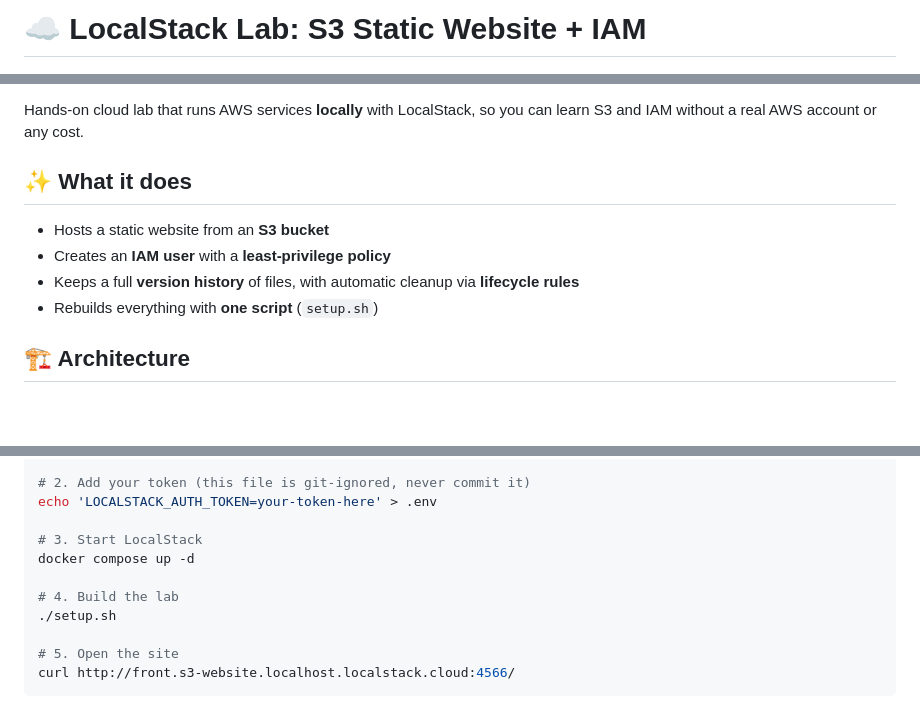
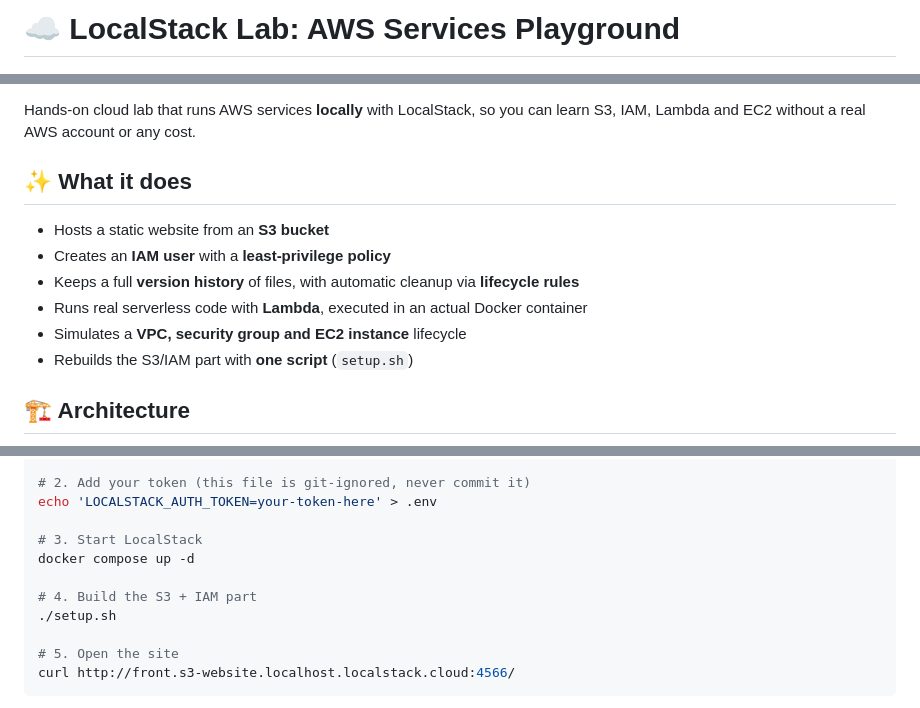
Before and after one commit to AvotraAder/localstack, a Markdown page: README.md, 3 parts joined by grey strips. GitHub-like rendering; blank space fills up the shorter version.

```diff
--- a/README.md
+++ b/README.md
@@ -1,4 +1,4 @@
-# ☁️ LocalStack Lab: S3 Static Website + IAM
+# ☁️ LocalStack Lab: AWS Services Playground
 
 ![LocalStack](https://img.shields.io/badge/LocalStack-AWS%20emulator-4D29B4)
 ![Docker](https://img.shields.io/badge/Docker-Compose-2496ED?logo=docker&logoColor=white)
@@ -6,13 +6,15 @@
 ![Status](https://img.shields.io/badge/status-learning%20project-blue)
 
-Hands-on cloud lab that runs AWS services **locally** with LocalStack, so you can learn S3 and IAM without a real AWS account or any cost.
+Hands-on cloud lab that runs AWS services **locally** with LocalStack, so you can learn S3, IAM, Lambda and EC2 without a real AWS account or any cost.
 
 ## ✨ What it does
 
 - Hosts a static website from an **S3 bucket**
 - Creates an **IAM user** with a **least-privilege policy**
 - Keeps a full **version history** of files, with automatic cleanup via **lifecycle rules**
-- Rebuilds everything with **one script** (`setup.sh`)
+- Runs real serverless code with **Lambda**, executed in an actual Docker container
+- Simulates a **VPC, security group and EC2 instance** lifecycle
+- Rebuilds the S3/IAM part with **one script** (`setup.sh`)
 
 ## 🏗️ Architecture
 
@@ -46,7 +53,7 @@ echo 'LOCALSTACK_AUTH_TOKEN=your-token-here' > .env
 # 3. Start LocalStack
 docker compose up -d
 
-# 4. Build the lab
+# 4. Build the S3 + IAM part
 ./setup.sh
 
 # 5. Open the site
```
Also changed, not shown: other parts of README.md (+61 -11 lines).
